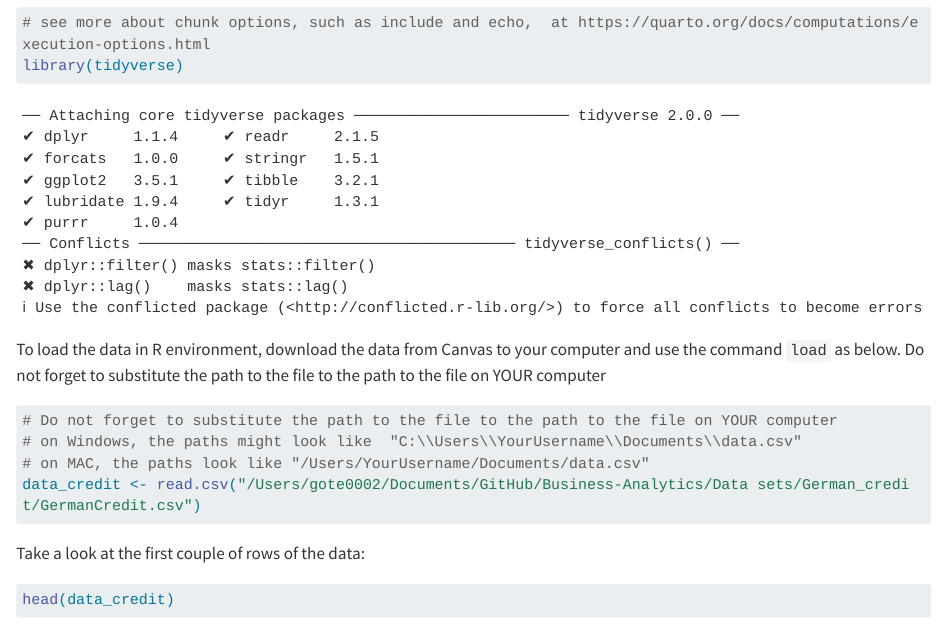
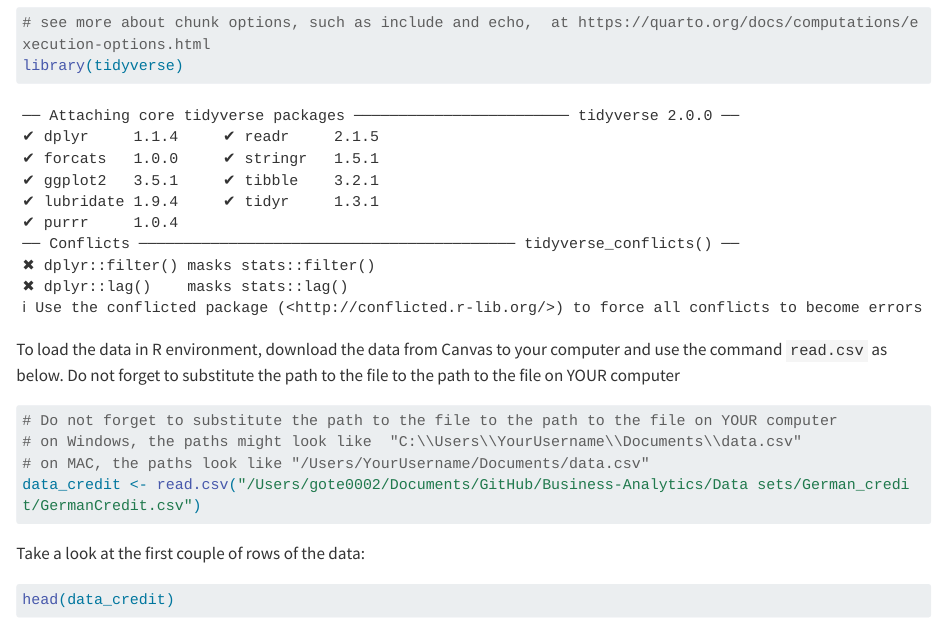
Before and after one commit to tetianagorbach/Business-Analytics, a Quarto document (Data sets/German_credit/Start_working_with_german_credit_data.qmd): the page in a window 1100 px wide, from 260 px down. Rendered offline with R 4.5, knitr and Pandoc in place of Quarto, with nearby package versions; long lines of code are wrapped.

Commit message:
changed command for loading data in the text

````diff
--- a/Data sets/German_credit/Start_working_with_german_credit_data.qmd
+++ b/Data sets/German_credit/Start_working_with_german_credit_data.qmd
@@ -21,7 +21,7 @@ Continue working with the data by adding new code chunks, writing and executing
 library(tidyverse)
 ```
 
-To load the data in R environment, download the data from Canvas to your computer and use the command `load` as below. Do not forget to substitute the path to the file to the path to the file on YOUR computer
+To load the data in R environment, download the data from Canvas to your computer and use the command `read.csv` as below. Do not forget to substitute the path to the file to the path to the file on YOUR computer
 
 ```{r load data}
 # Do not forget to substitute the path to the file to the path to the file on YOUR computer
````
Also changed, not shown: Data sets/Hotel_demand/Start_working_with_hotel_demand_data.qmd (+1 -1 lines).
